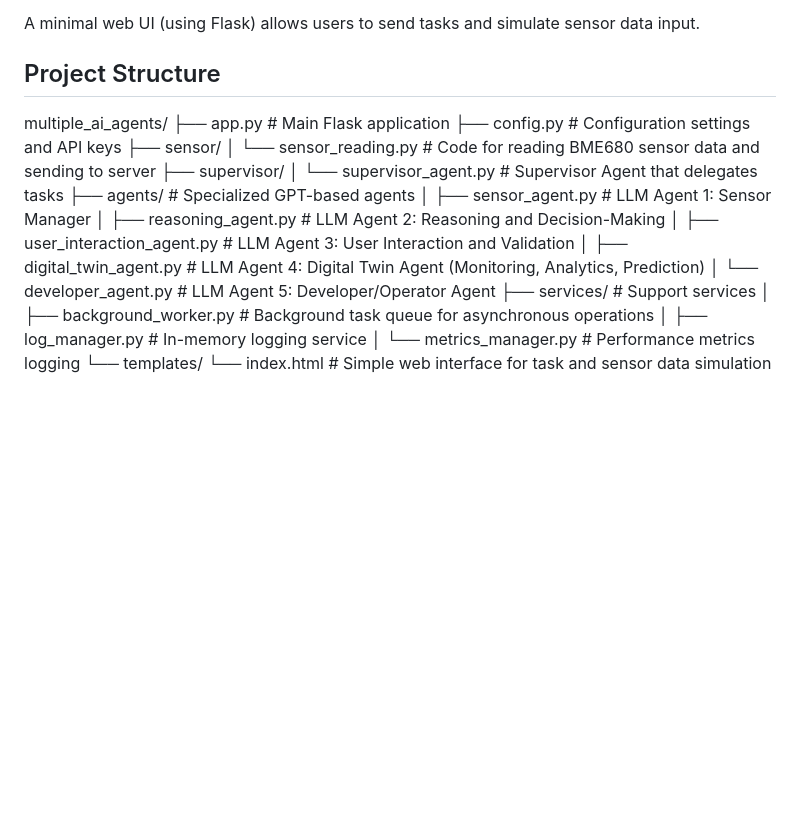
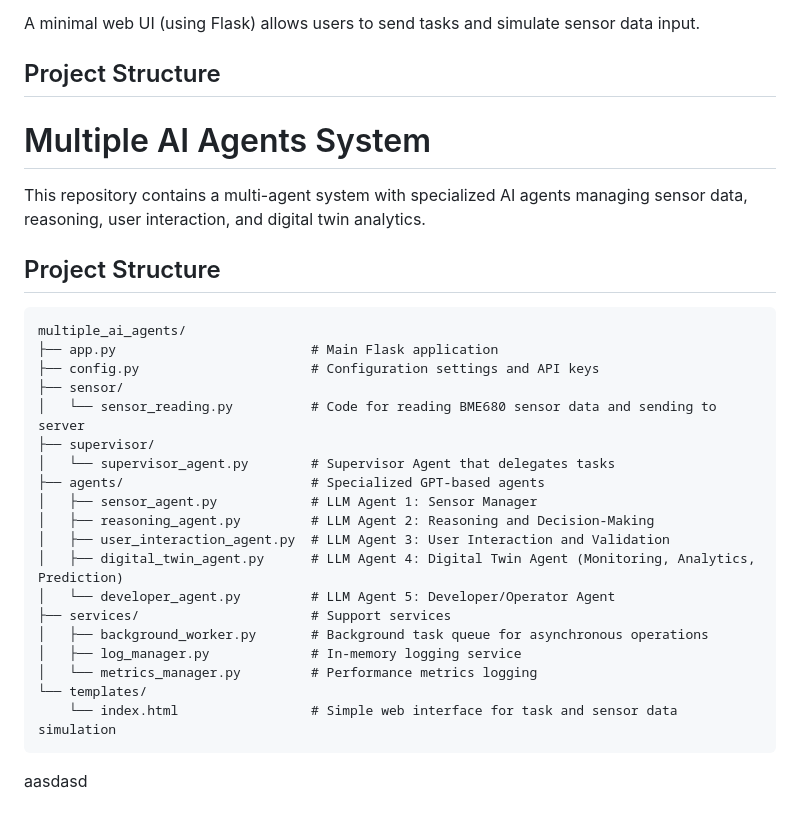
Before and after one commit to AygunVarol/multiple-ai-agents, a Markdown page: README.md, the part around the change. GitHub-like rendering; blank space fills up the shorter version.

````diff
--- a/README.md
+++ b/README.md
@@ -33,6 +33,13 @@ A minimal web UI (using Flask) allows users to send tasks and simulate sensor da
 
 ## Project Structure
 
+# Multiple AI Agents System
+
+This repository contains a multi-agent system with specialized AI agents managing sensor data, reasoning, user interaction, and digital twin analytics.
+
+## Project Structure
+
+```plaintext
 multiple_ai_agents/
 ├── app.py                         # Main Flask application
 ├── config.py                      # Configuration settings and API keys
@@ -52,3 +59,5 @@ multiple_ai_agents/
 │   └── metrics_manager.py         # Performance metrics logging
 └── templates/
     └── index.html                 # Simple web interface for task and sensor data simulation
+```
+aasdasd
````
